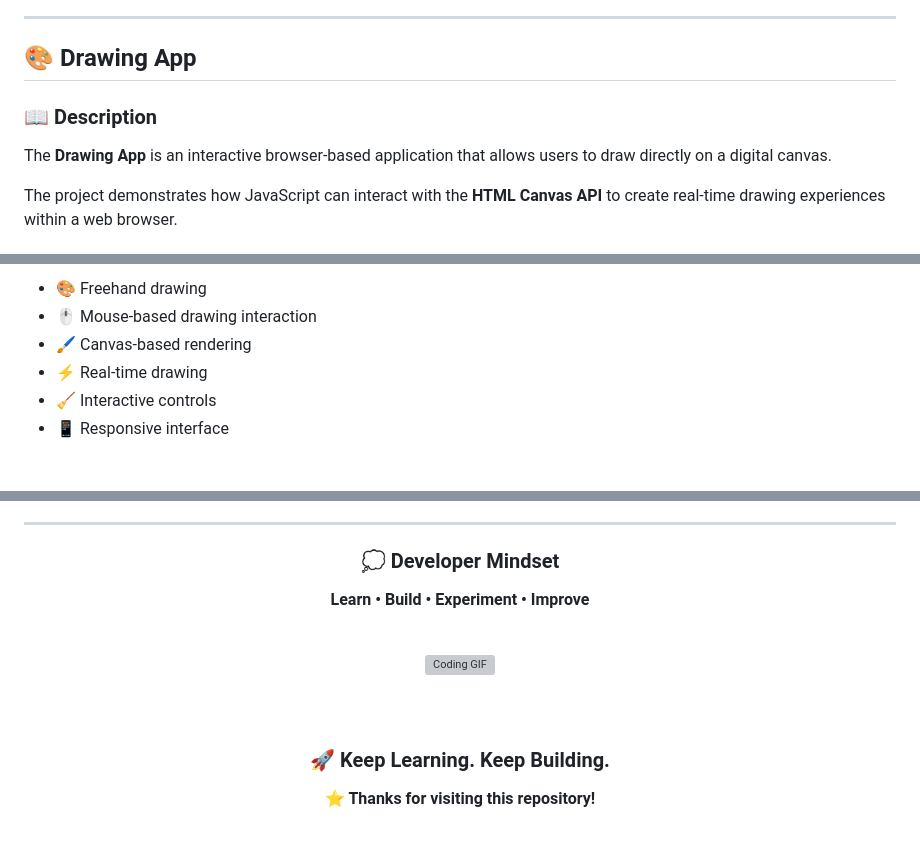
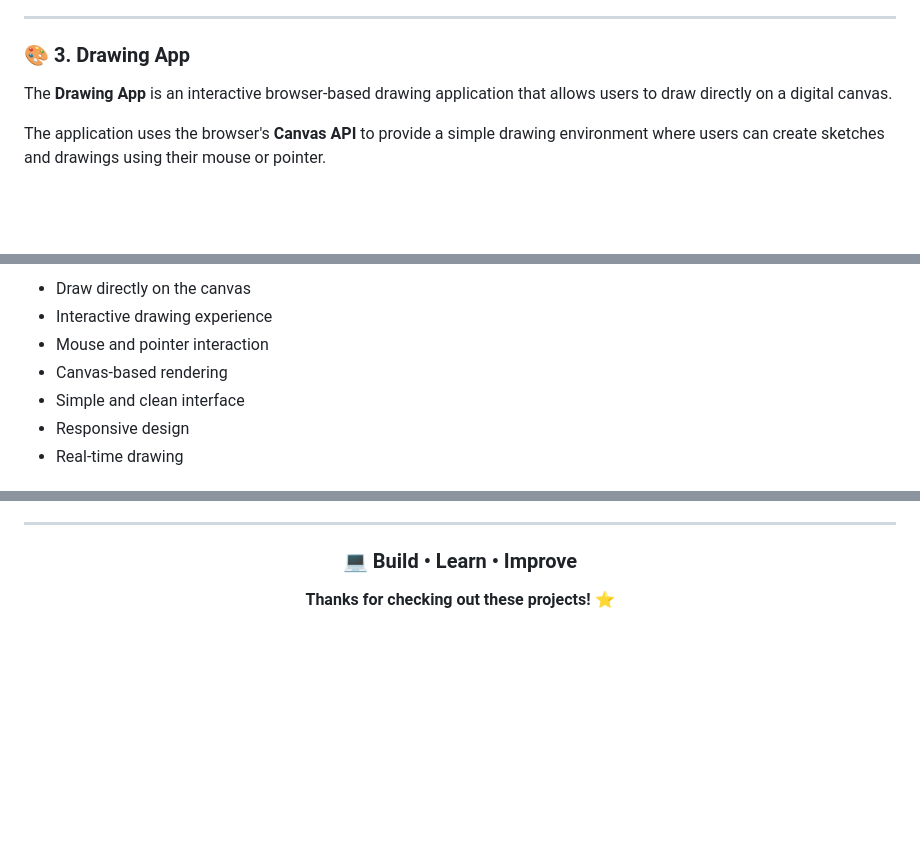
Before and after one commit to SRINIVASKALYAN30/Frontend-Projects, a Markdown page: README.md, 3 parts joined by grey strips. Rendered like a GitHub page; blank space fills up the shorter version; grey boxes are pictures that could not be loaded.

Commit message:
Updated README
Updated the README to enhance project descriptions and improve clarity. Adjusted formatting and added new sections for better organization.

```diff
--- a/README.md
+++ b/README.md
@@ -208,18 +95,16 @@ the snake's own body.
 
 <hr>
 
-<h2>🎨 Drawing App</h2>
-
-<h3>📖 Description</h3>
+<h3>🎨 3. Drawing App</h3>
 
 <p>
-The <strong>Drawing App</strong> is an interactive browser-based
+The <strong>Drawing App</strong> is an interactive browser-based drawing
 application that allows users to draw directly on a digital canvas.
 </p>
 
 <p>
-The project demonstrates how JavaScript can interact with the
-<strong>HTML Canvas API</strong> to create real-time drawing
-experiences within a web browser.
+The application uses the browser's <strong>Canvas API</strong> to provide
+a simple drawing environment where users can create sketches and drawings
+using their mouse or pointer.
 </p>
 
@@ -227,10 +112,11 @@ experiences within a web browser.
 
 <ul>
-<li>🎨 Freehand drawing</li>
-<li>🖱️ Mouse-based drawing interaction</li>
-<li>🖌️ Canvas-based rendering</li>
-<li>⚡ Real-time drawing</li>
-<li>🧹 Interactive controls</li>
-<li>📱 Responsive interface</li>
+<li>Draw directly on the canvas</li>
+<li>Interactive drawing experience</li>
+<li>Mouse and pointer interaction</li>
+<li>Canvas-based rendering</li>
+<li>Simple and clean interface</li>
+<li>Responsive design</li>
+<li>Real-time drawing</li>
 </ul>
 
@@ -374,24 +271,10 @@ B.Tech Computer Science | Cyber Security
 
 <div align="center">
 
-<h3>💭 Developer Mindset</h3>
+<h3>💻 Build • Learn • Improve</h3>
 
 <p>
-<strong>
-Learn • Build • Experiment • Improve
-</strong>
-</p>
-
-<br>
-
-<img src="https://media.giphy.com/media/qgQUggAC3Pfv687qPC/giphy.gif" width="400" alt="Coding GIF">
-
-<br><br>
-
-<h3>🚀 Keep Learning. Keep Building.</h3>
-
-<p>
-<strong>⭐ Thanks for visiting this repository!</strong>
+<strong>Thanks for checking out these projects! ⭐</strong>
 </p>
 
 </div>
```
Also changed, not shown: other parts of README.md (+129 -231 lines).
